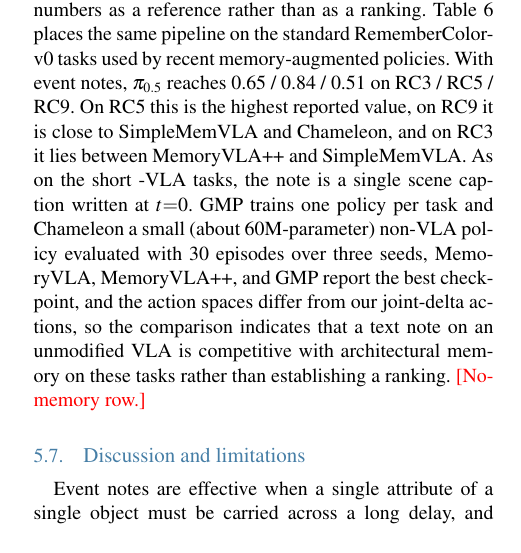
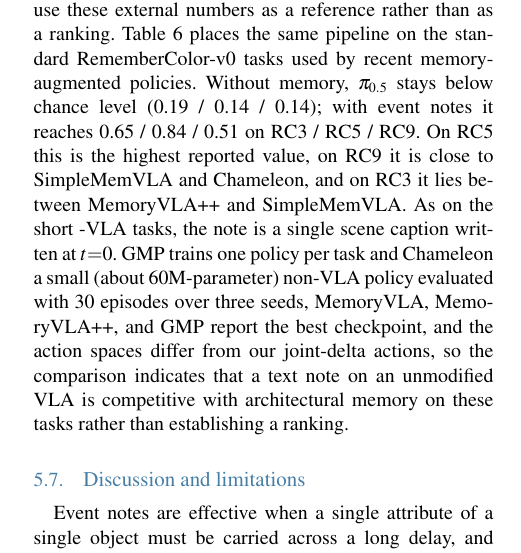
Before and after one commit to hyeon-mun/Event-note-memory, a LaTeX document (paper/main.tex): part of one column of page 6 of 7, cut so that both start at the same text. Compiled offline with pdfLaTeX.

Commit message:
Standard RC-v0 no-memory result (0.19/0.14/0.14)
Co-Authored-By: Claude Opus 5.5 <noreply@anthropic.com>
Claude-Session: https://claude.ai/code/session_01HsWNp6mdNCMxqGXKxA8kr2

```diff
--- a/paper/main.tex
+++ b/paper/main.tex
@@ -359,14 +359,14 @@ SimpleMemVLA~\cite{simplememvla} & visual history & 0.71 & 0.58 & 0.59 \\
 GMP~\cite{gmp} & gated in-context & 0.80 & 0.61 & 0.17 \\
 Chameleon~\cite{chameleon} & prospective memory & 0.94 & 0.72 & 0.53 \\
 \hline
-$\pi_{0.5}$ (ours) & none & \tbd{} & \tbd{} & \tbd{} \\
+$\pi_{0.5}$ (ours) & none & 0.19 & 0.14 & 0.14 \\
 $\pi_{0.5}$ + event notes v6 (ours) & text & 0.65 & 0.84 & 0.51 \\
 \hline
 \end{tabular}}
 }
 \end{center}
 \end{table}
-Table~\ref{tab:v0} places the same pipeline on the standard RememberColor-v0 tasks used by recent memory-augmented policies. With event notes, $\pi_{0.5}$ reaches 0.65 / 0.84 / 0.51 on RC3 / RC5 / RC9. On RC5 this is the highest reported value, on RC9 it is close to SimpleMemVLA and Chameleon, and on RC3 it lies between MemoryVLA++ and SimpleMemVLA. As on the short -VLA tasks, the note is a single scene caption written at $t{=}0$. GMP trains one policy per task and Chameleon a small (about 60M-parameter) non-VLA policy evaluated with 30 episodes over three seeds, MemoryVLA, MemoryVLA++, and GMP report the best checkpoint, and the action spaces differ from our joint-delta actions, so the comparison indicates that a text note on an unmodified VLA is competitive with architectural memory on these tasks rather than establishing a ranking. \tbd{No-memory row.}
+Table~\ref{tab:v0} places the same pipeline on the standard RememberColor-v0 tasks used by recent memory-augmented policies. Without memory, $\pi_{0.5}$ stays below chance level (0.19 / 0.14 / 0.14); with event notes it reaches 0.65 / 0.84 / 0.51 on RC3 / RC5 / RC9. On RC5 this is the highest reported value, on RC9 it is close to SimpleMemVLA and Chameleon, and on RC3 it lies between MemoryVLA++ and SimpleMemVLA. As on the short -VLA tasks, the note is a single scene caption written at $t{=}0$. GMP trains one policy per task and Chameleon a small (about 60M-parameter) non-VLA policy evaluated with 30 episodes over three seeds, MemoryVLA, MemoryVLA++, and GMP report the best checkpoint, and the action spaces differ from our joint-delta actions, so the comparison indicates that a text note on an unmodified VLA is competitive with architectural memory on these tasks rather than establishing a ranking.
 
 \subsection{Discussion and limitations}
 Event notes are effective when a single attribute of a single object must be carried across a long delay, and they make the failure modes of a memory-augmented policy observable.
```
Also changed, not shown: docs/RESULTS.md (+2 -1 lines), paper/draft_v0.1.pdf, 2 other files.
